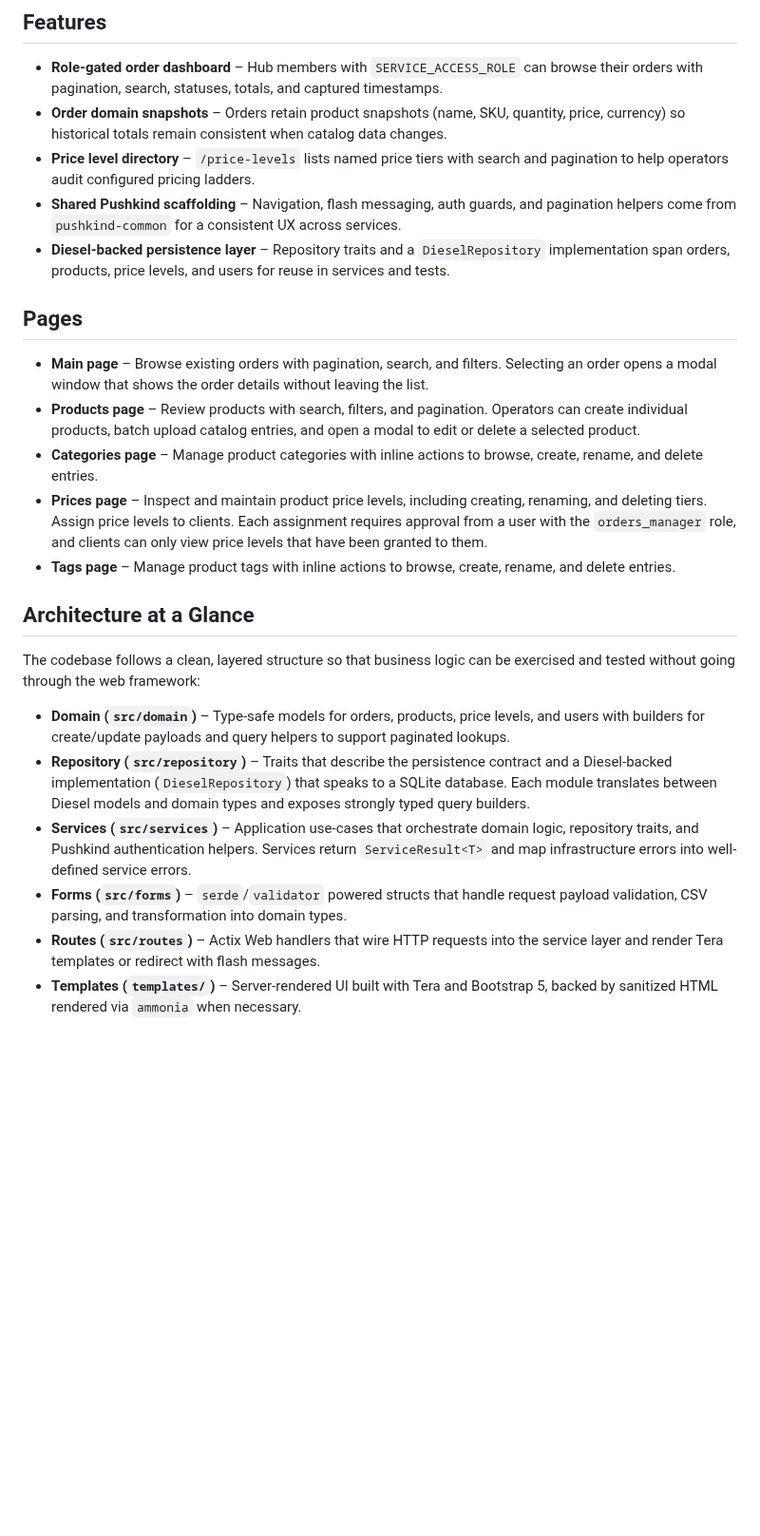
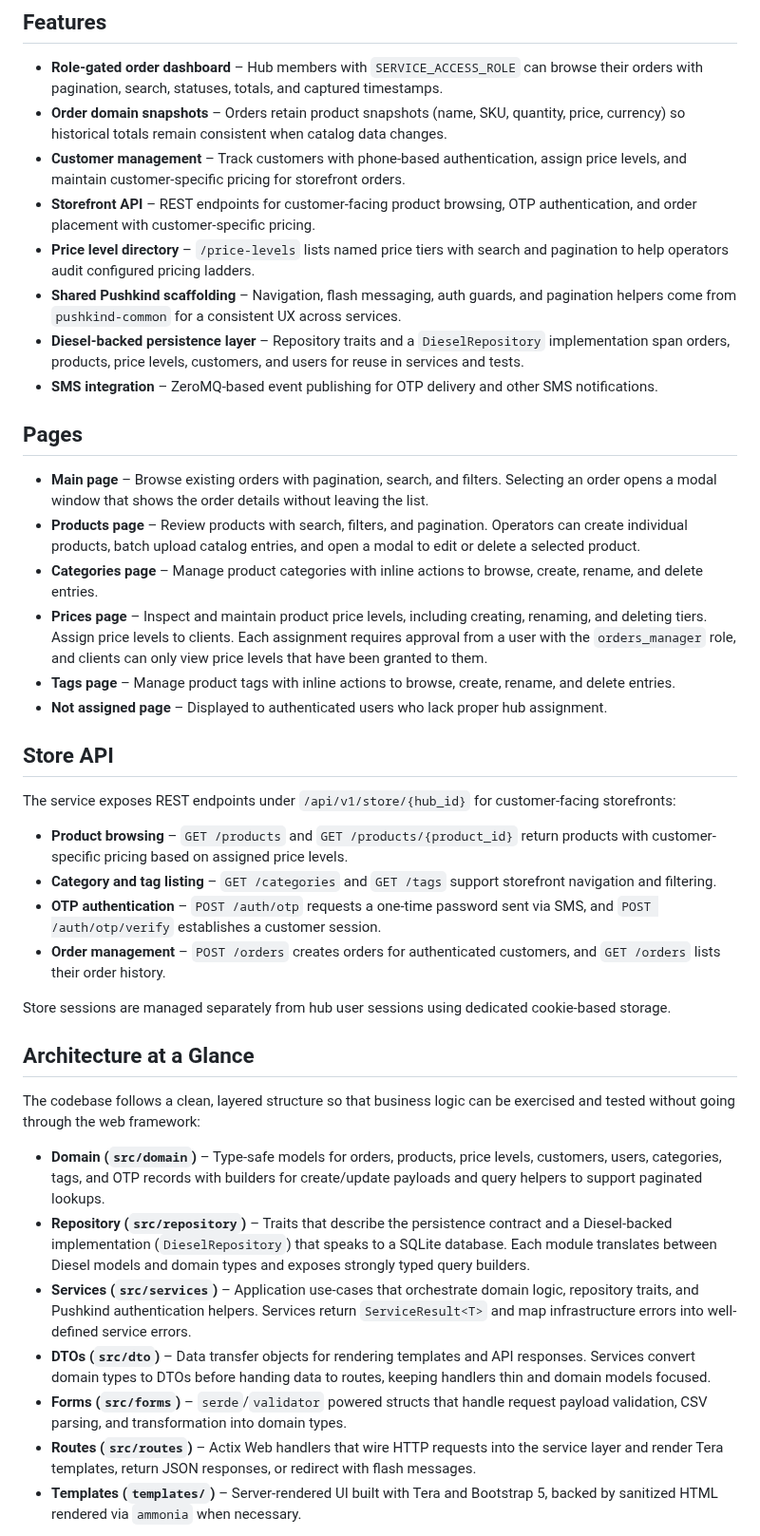
Before and after one commit to pushkindt/pushkind-orders, a Markdown page: README.md, the part around one of its changes. Shown at 95% size. Drawn GitHub-style; blank space fills up the shorter version.

Commit message:
feat: Introduce storefront API, customer management, and SMS-based OTP authentication with new DTOs and ZeroMQ integration.

```diff
--- a/README.md
+++ b/README.md
@@ -10,9 +10,12 @@ of Actix Web, Diesel, and Tera and integrates tightly with the shared
 
 - **Role-gated order dashboard** – Hub members with `SERVICE_ACCESS_ROLE` can browse their orders with pagination, search, statuses, totals, and captured timestamps.
 - **Order domain snapshots** – Orders retain product snapshots (name, SKU, quantity, price, currency) so historical totals remain consistent when catalog data changes.
+- **Customer management** – Track customers with phone-based authentication, assign price levels, and maintain customer-specific pricing for storefront orders.
+- **Storefront API** – REST endpoints for customer-facing product browsing, OTP authentication, and order placement with customer-specific pricing.
 - **Price level directory** – `/price-levels` lists named price tiers with search and pagination to help operators audit configured pricing ladders.
 - **Shared Pushkind scaffolding** – Navigation, flash messaging, auth guards, and pagination helpers come from `pushkind-common` for a consistent UX across services.
-- **Diesel-backed persistence layer** – Repository traits and a `DieselRepository` implementation span orders, products, price levels, and users for reuse in services and tests.
+- **Diesel-backed persistence layer** – Repository traits and a `DieselRepository` implementation span orders, products, price levels, customers, and users for reuse in services and tests.
+- **SMS integration** – ZeroMQ-based event publishing for OTP delivery and other SMS notifications.
 
 ## Pages
 
@@ -21,6 +24,18 @@ of Actix Web, Diesel, and Tera and integrates tightly with the shared
 - **Categories page** – Manage product categories with inline actions to browse, create, rename, and delete entries.
 - **Prices page** – Inspect and maintain product price levels, including creating, renaming, and deleting tiers. Assign price levels to clients. Each assignment requires approval from a user with the `orders_manager` role, and clients can only view price levels that have been granted to them.
 - **Tags page** – Manage product tags with inline actions to browse, create, rename, and delete entries.
+- **Not assigned page** – Displayed to authenticated users who lack proper hub assignment.
+
+## Store API
+
+The service exposes REST endpoints under `/api/v1/store/{hub_id}` for customer-facing storefronts:
+
+- **Product browsing** – `GET /products` and `GET /products/{product_id}` return products with customer-specific pricing based on assigned price levels.
+- **Category and tag listing** – `GET /categories` and `GET /tags` support storefront navigation and filtering.
+- **OTP authentication** – `POST /auth/otp` requests a one-time password sent via SMS, and `POST /auth/otp/verify` establishes a customer session.
+- **Order management** – `POST /orders` creates orders for authenticated customers, and `GET /orders` lists their order history.
+
+Store sessions are managed separately from hub user sessions using dedicated cookie-based storage.
 
 ## Architecture at a Glance
 
@@ -28,8 +43,8 @@ The codebase follows a clean, layered structure so that business logic can be
 exercised and tested without going through the web framework:
 
 - **Domain (`src/domain`)** – Type-safe models for orders, products, price levels,
-  and users with builders for create/update payloads and query helpers to support
-  paginated lookups.
+  customers, users, categories, tags, and OTP records with builders for create/update
+  payloads and query helpers to support paginated lookups.
 - **Repository (`src/repository`)** – Traits that describe the persistence
   contract and a Diesel-backed implementation (`DieselRepository`) that speaks to
   a SQLite database. Each module translates between Diesel models and domain
@@ -38,10 +53,14 @@ exercised and tested without going through the web framework:
   logic, repository traits, and Pushkind authentication helpers. Services return
   `ServiceResult<T>` and map infrastructure errors into well-defined service
   errors.
+- **DTOs (`src/dto`)** – Data transfer objects for rendering templates and API
+  responses. Services convert domain types to DTOs before handing data to routes,
+  keeping handlers thin and domain models focused.
 - **Forms (`src/forms`)** – `serde`/`validator` powered structs that handle
   request payload validation, CSV parsing, and transformation into domain types.
 - **Routes (`src/routes`)** – Actix Web handlers that wire HTTP requests into the
-  service layer and render Tera templates or redirect with flash messages.
+  service layer and render Tera templates, return JSON responses, or redirect with
+  flash messages.
 - **Templates (`templates/`)** – Server-rendered UI built with Tera and
   Bootstrap 5, backed by sanitized HTML rendered via `ammonia` when necessary.
 
```
Also changed, not shown: other parts of README.md (+8 -5 lines), AGENTS.md (+43 -12 lines).
